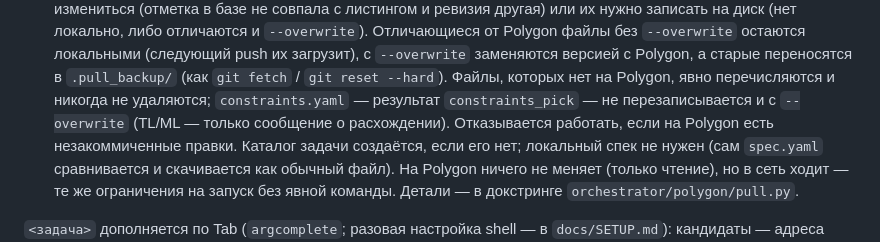
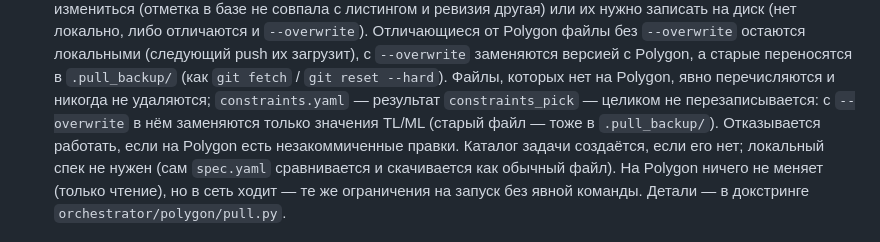
Before and after one commit to Slamur/polygon-orchestrator, a Markdown page: CLAUDE.md, the part around the change. Rendered like a GitHub page.

Commit message:
docs: describe limits replacement in pull --overwrite
Co-Authored-By: Claude Opus 5.5 <noreply@anthropic.com>

```diff
--- a/CLAUDE.md
+++ b/CLAUDE.md
@@ -357,8 +357,9 @@ Python-оркестратор, который берёт структуриро
   `--overwrite` заменяются версией с Polygon, а старые переносятся в
   `.pull_backup/` (как `git fetch` / `git reset --hard`). Файлы, которых
   нет на Polygon, явно перечисляются и никогда не удаляются;
-  `constraints.yaml` — результат `constraints_pick` — не перезаписывается
-  и с `--overwrite` (TL/ML — только сообщение о расхождении). Отказывается
+  `constraints.yaml` — результат `constraints_pick` — целиком не
+  перезаписывается: с `--overwrite` в нём заменяются только значения
+  TL/ML (старый файл — тоже в `.pull_backup/`). Отказывается
   работать, если на Polygon есть незакоммиченные правки. Каталог задачи
   создаётся, если его нет; локальный спек не нужен (сам `spec.yaml`
   сравнивается и скачивается как обычный файл). На Polygon ничего не меняет
```
